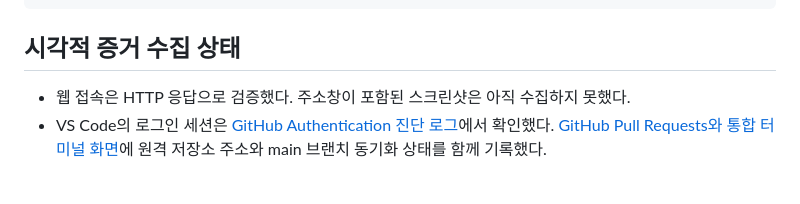
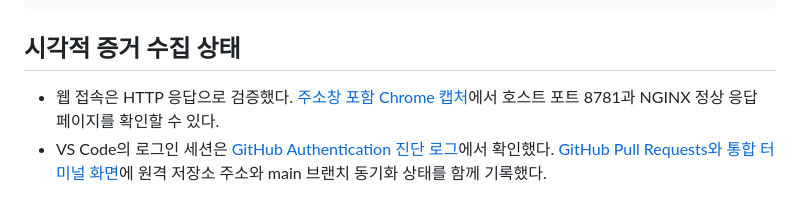
Before and after one commit to ksw6599/Codyssey_sunuong, a Markdown page: evidence/execution.md, the part around the change. Rendered like a GitHub page.

```diff
--- a/evidence/execution.md
+++ b/evidence/execution.md
@@ -394,7 +394,7 @@ $ git ls-remote origin refs/heads/main
 
 ## 시각적 증거 수집 상태
 
-- 웹 접속은 HTTP 응답으로 검증했다. 주소창이 포함된 스크린샷은 아직 수집하지 못했다.
+- 웹 접속은 HTTP 응답으로 검증했다. [주소창 포함 Chrome 캡처](browser-port.png)에서 호스트 포트 8781과 NGINX 정상 응답 페이지를 확인할 수 있다.
 - VS Code의 로그인 세션은 [GitHub Authentication 진단 로그](vscode-authentication.txt)에서 확인했다. [GitHub Pull Requests와 통합 터미널 화면](vscode-github.png)에 원격 저장소 주소와 main 브랜치 동기화 상태를 함께 기록했다.
 
 ## VS Code 로그인 세션 확인
```
Also changed, not shown: README.md (+5 -3 lines), evidence/browser-port.png (added).
